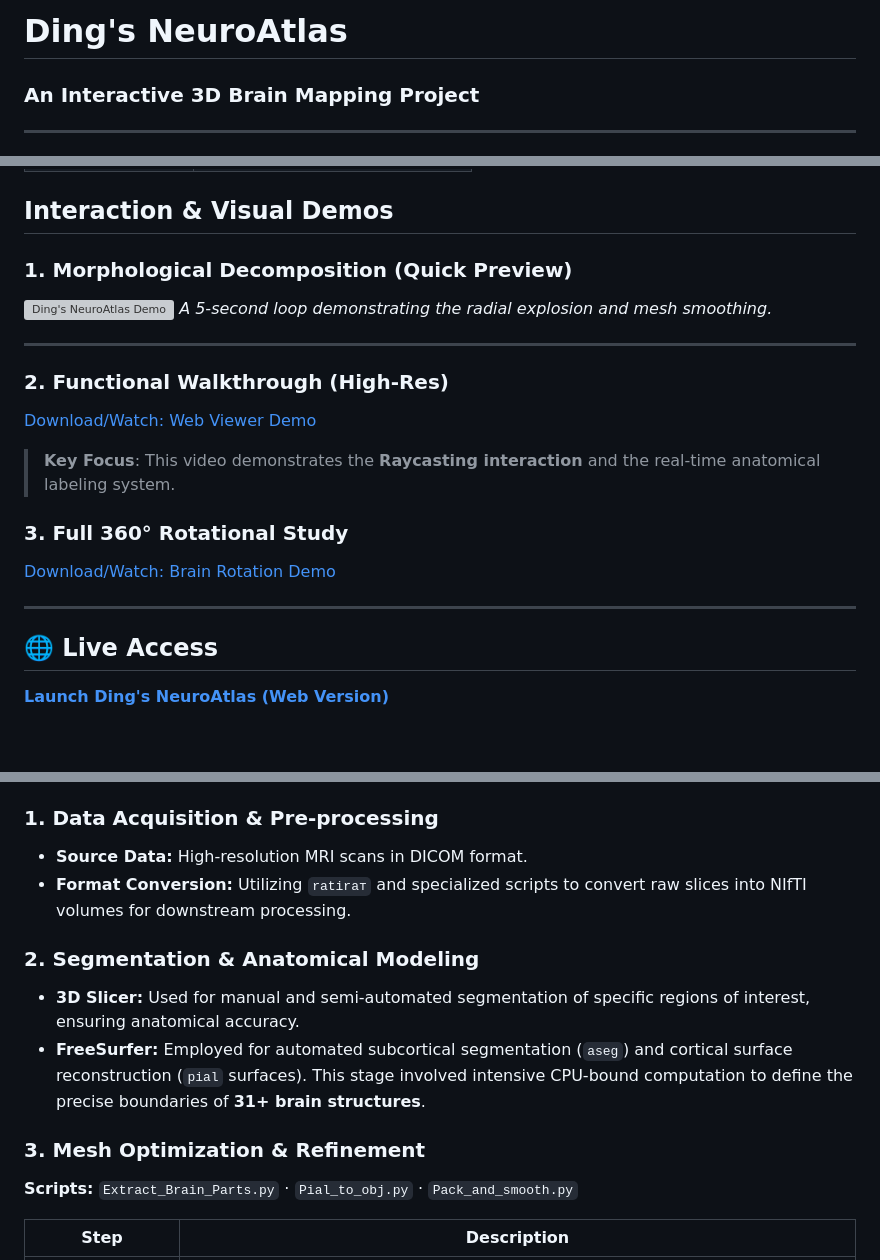
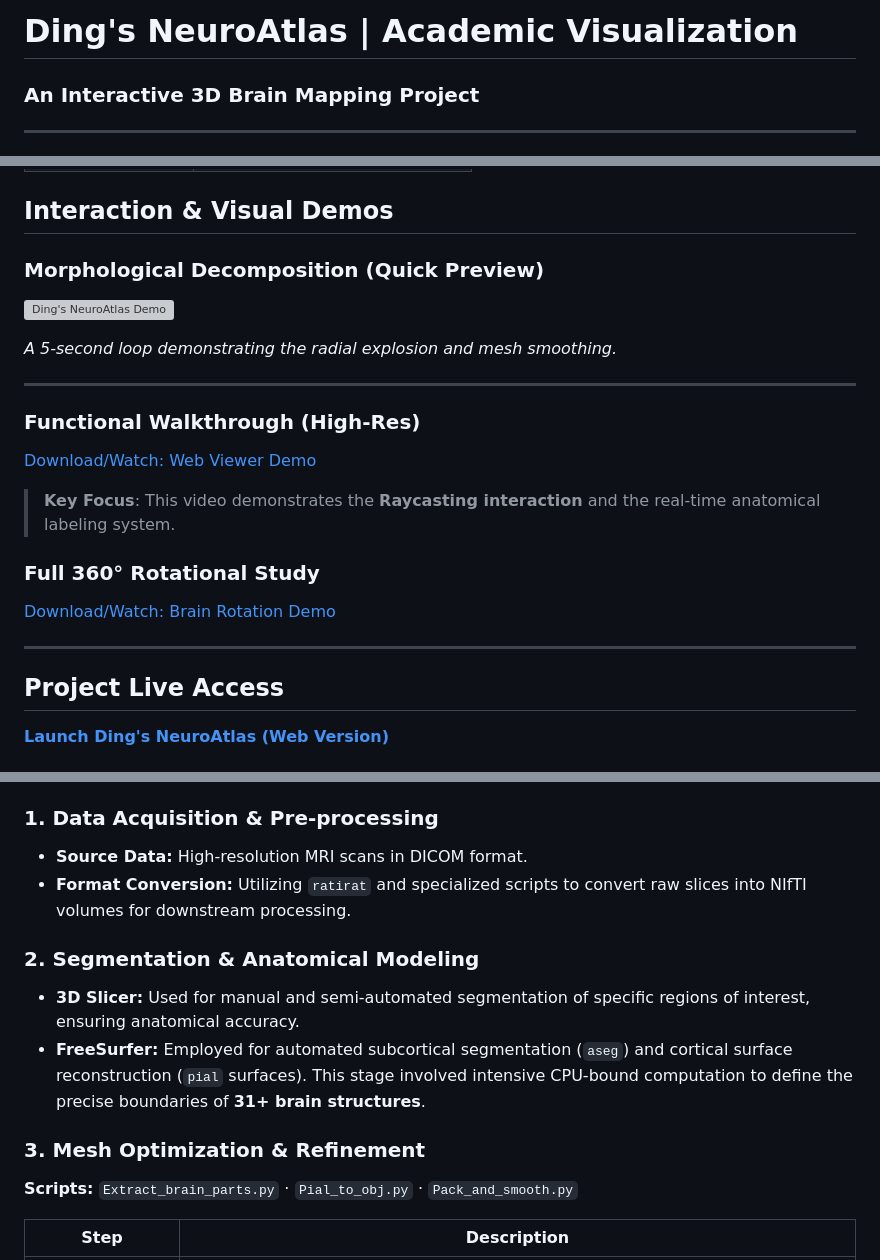
Before and after one commit to dingonewen/BrainWork, a Markdown page: README.md, 3 parts joined by grey strips. Drawn GitHub-style; blank space fills up the shorter version; grey boxes are pictures that could not be loaded.

```diff
--- a/README.md
+++ b/README.md
@@ -1,4 +1,4 @@
-# Ding's NeuroAtlas
+# Ding's NeuroAtlas | Academic Visualization
 ### An Interactive 3D Brain Mapping Project
 
 ---
@@ -18,23 +18,24 @@ This project presents a high-fidelity, interactive 3D visualization of human neu
 
 ## Interaction & Visual Demos
 
-### 1. Morphological Decomposition (Quick Preview)
+### Morphological Decomposition (Quick Preview)
 ![Ding's NeuroAtlas Demo](./assets/DingsNeuroAtlas.gif)
+
 *A 5-second loop demonstrating the radial explosion and mesh smoothing.*
 
 ---
 
-### 2. Functional Walkthrough (High-Res)
+### Functional Walkthrough (High-Res)
 [Download/Watch: Web Viewer Demo](./assets/Ding’s%20NeuroAtlas_demo.mp4)
 
 > **Key Focus**: This video demonstrates the **Raycasting interaction** and the real-time anatomical labeling system.
 
-### 3. Full 360° Rotational Study
+### Full 360° Rotational Study
 [Download/Watch: Brain Rotation Demo](./assets/Brain_rotation_video.mp4)
 
 ---
 
-## 🌐 Live Access
+## Project Live Access
 
 **[Launch Ding's NeuroAtlas (Web Version)](https://dingonewen.github.io/NeuroAtlas-Web/)**
 
@@ -53,7 +54,7 @@ MRI (DICOM)  →  NIfTI Volume  →  FreeSurfer / 3D Slicer Segmentation
 ### 1. Data Acquisition & Pre-processing
 
 - **Source Data:** High-resolution MRI scans in DICOM format.
-- **Format Conversion:** Utilizing `ratirат` and specialized scripts to convert raw slices into NIfTI volumes for downstream processing.
+- **Format Conversion:** Utilizing `ratirat` and specialized scripts to convert raw slices into NIfTI volumes for downstream processing.
 
 ### 2. Segmentation & Anatomical Modeling
 
@@ -62,7 +63,7 @@ MRI (DICOM)  →  NIfTI Volume  →  FreeSurfer / 3D Slicer Segmentation
 
 ### 3. Mesh Optimization & Refinement
 
-**Scripts:** `Extract_Brain_Parts.py` · `Pial_to_obj.py` · `Pack_and_smooth.py`
+**Scripts:** `Extract_brain_parts.py` · `Pial_to_obj.py` · `Pack_and_smooth.py`
 
 | Step | Description |
 |------|-------------|
```
